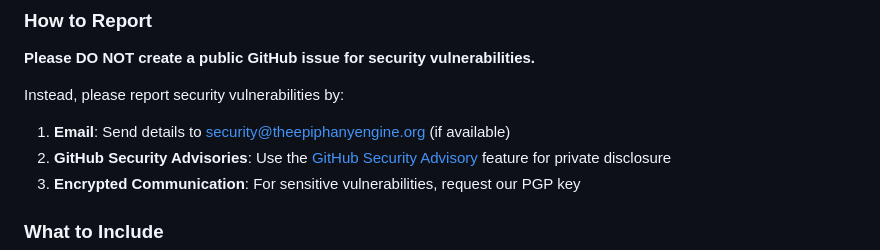
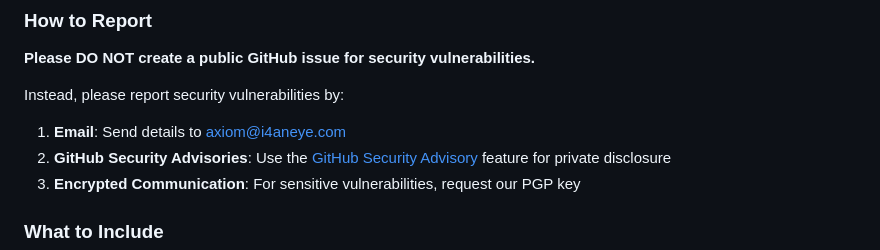
Before and after one commit to TheUniversalAxiom/TheEpiphanyEngine, a Markdown page: SECURITY.md, the part around the change. GitHub-like rendering.

```diff
--- a/SECURITY.md
+++ b/SECURITY.md
@@ -19,7 +19,7 @@ We take the security of The Epiphany Engine seriously. If you discover a securit
 
 Instead, please report security vulnerabilities by:
 
-1. **Email**: Send details to [security@theepiphanyengine.org](mailto:security@theepiphanyengine.org) (if available)
+1. **Email**: Send details to [axiom@i4aneye.com](mailto:axiom@i4aneye.com)
 2. **GitHub Security Advisories**: Use the [GitHub Security Advisory](https://github.com/TheUniversalAxiom/TheEpiphanyEngine/security/advisories/new) feature for private disclosure
 3. **Encrypted Communication**: For sensitive vulnerabilities, request our PGP key
 
```
